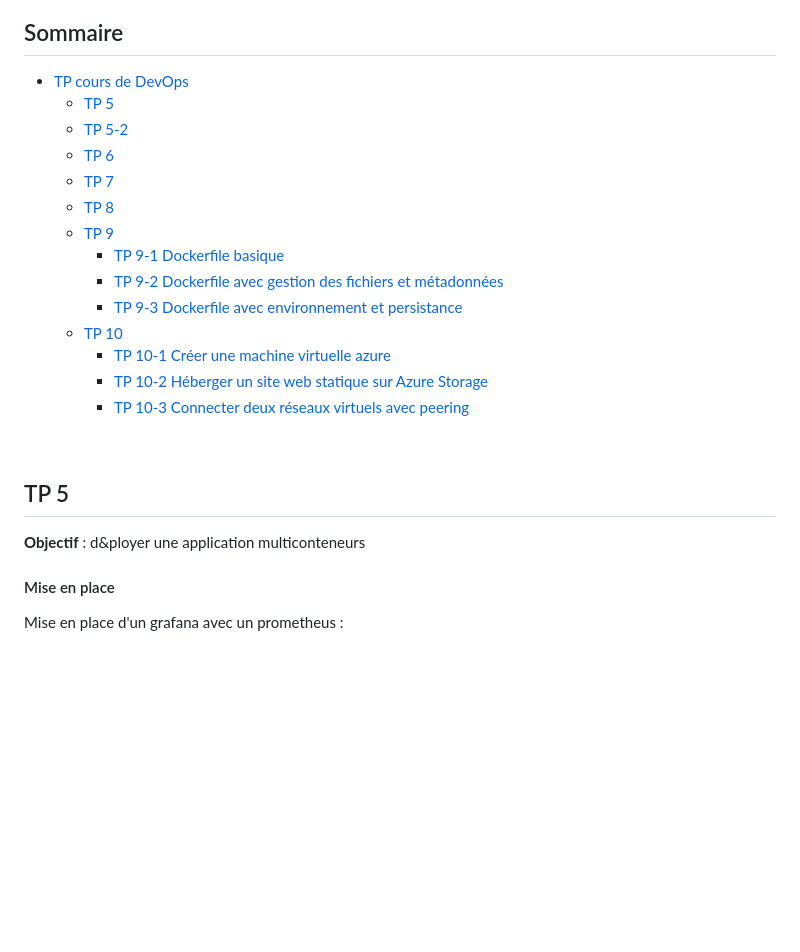
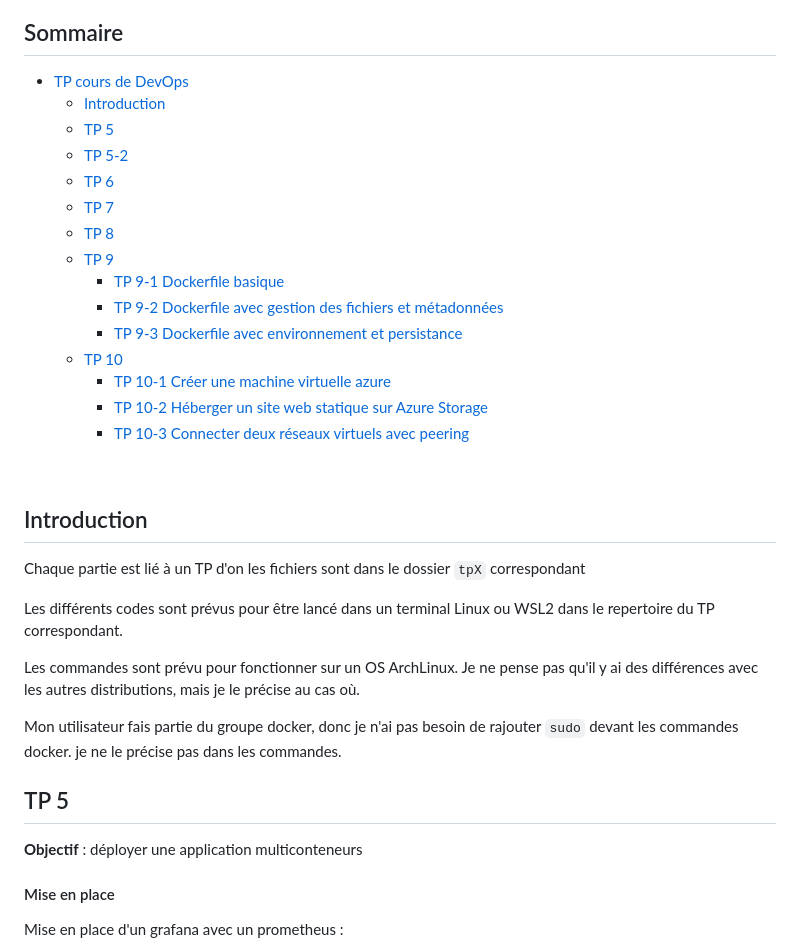
Before and after one commit to Alm0sk/DevOps-N1, a Markdown page: README.md, the part around the change. Rendered like a GitHub page; blank space fills up the shorter version.

```diff
--- a/README.md
+++ b/README.md
@@ -5,6 +5,7 @@
 ## Sommaire
 
 - [TP cours de DevOps](#tp-cours-de-devops)
+  - [Introduction](#introduction)
   - [TP 5](#tp-5)
   - [TP 5-2](#tp-5-2)
   - [TP 6](#tp-6)
@@ -24,9 +25,20 @@
 <br>
 
 
+## Introduction
+
+Chaque partie est lié à un TP d'on les fichiers sont dans le dossier `tpX` correspondant <br>
+
+Les différents codes sont prévus pour être lancé dans un terminal Linux ou WSL2 dans le repertoire du TP correspondant.
+
+Les commandes sont prévu pour fonctionner sur un OS ArchLinux. Je ne pense pas qu'il y ai des différences avec les autres distributions, mais je le précise au cas où.
+
+Mon utilisateur fais partie du groupe docker, donc je n'ai pas besoin de rajouter `sudo` devant les commandes docker. je ne le précise pas dans les commandes.
+
+
 ## TP 5
 
-**Objectif** : d&ployer une application multiconteneurs
+**Objectif** : déployer une application multiconteneurs
 
 #### Mise en place
 
```
